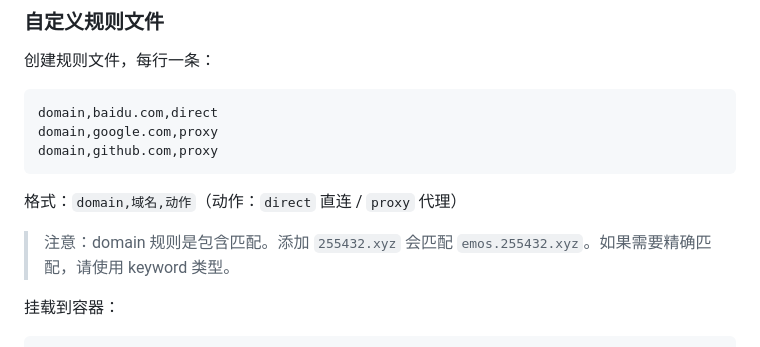
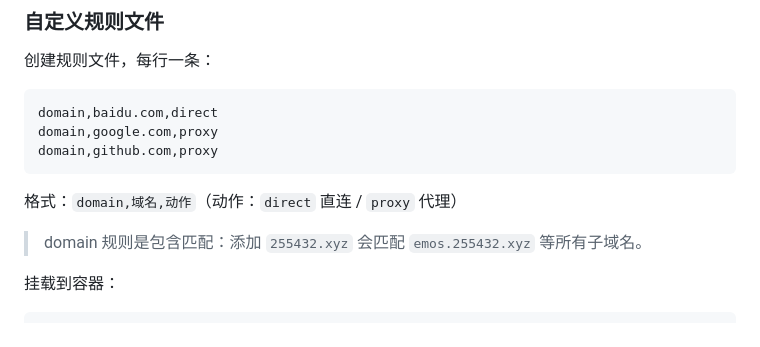
Before and after one commit to Dirige/ech-proxy-panel, a Markdown page: README.md, the part around the change. Drawn GitHub-style.

Commit message:
docs: 说明domain规则包含匹配子域名

```diff
--- a/README.md
+++ b/README.md
@@ -165,7 +165,7 @@ domain,github.com,proxy
 
 格式：`domain,域名,动作`（动作：`direct` 直连 / `proxy` 代理）
 
-> 注意：domain 规则是包含匹配。添加 `255432.xyz` 会匹配 `emos.255432.xyz`。如果需要精确匹配，请使用 keyword 类型。
+> domain 规则是包含匹配：添加 `255432.xyz` 会匹配 `emos.255432.xyz` 等所有子域名。
 
 挂载到容器：
 
```
